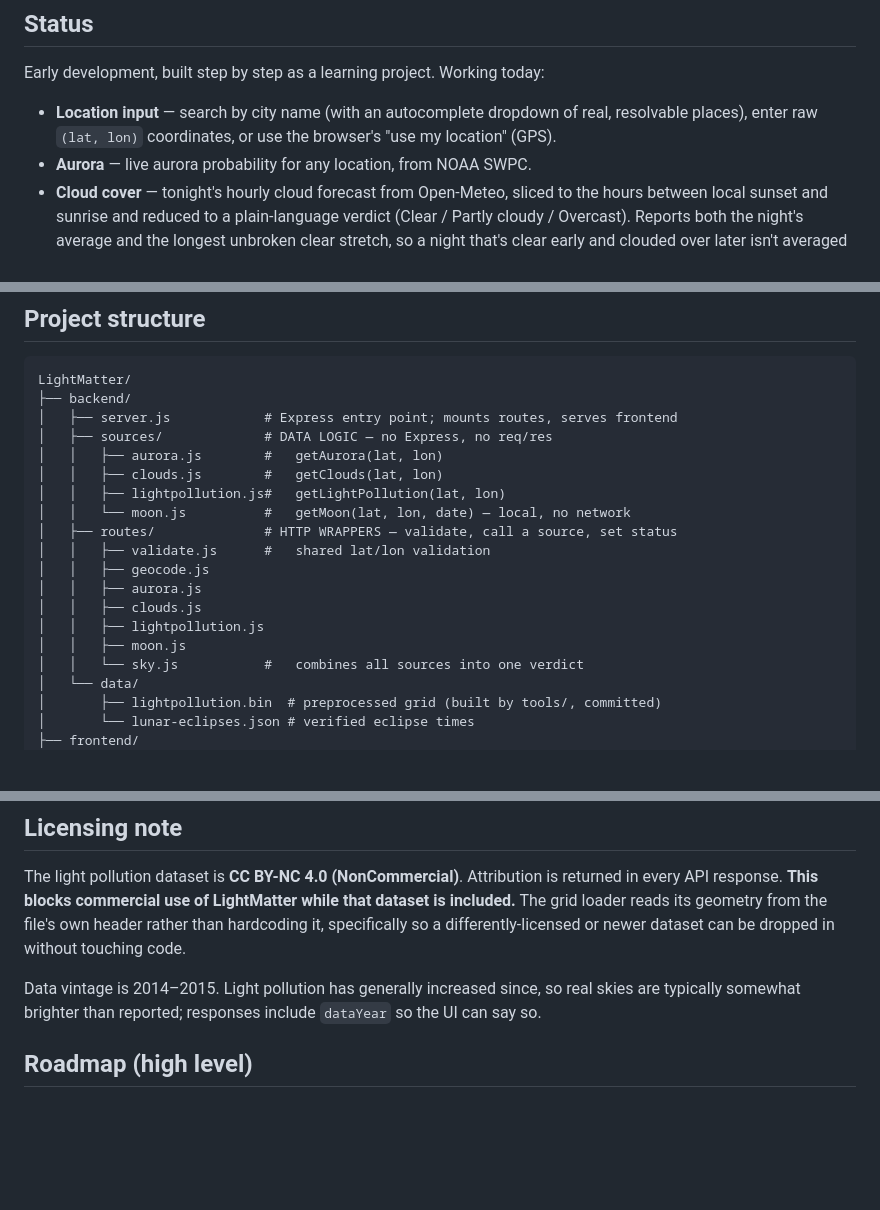
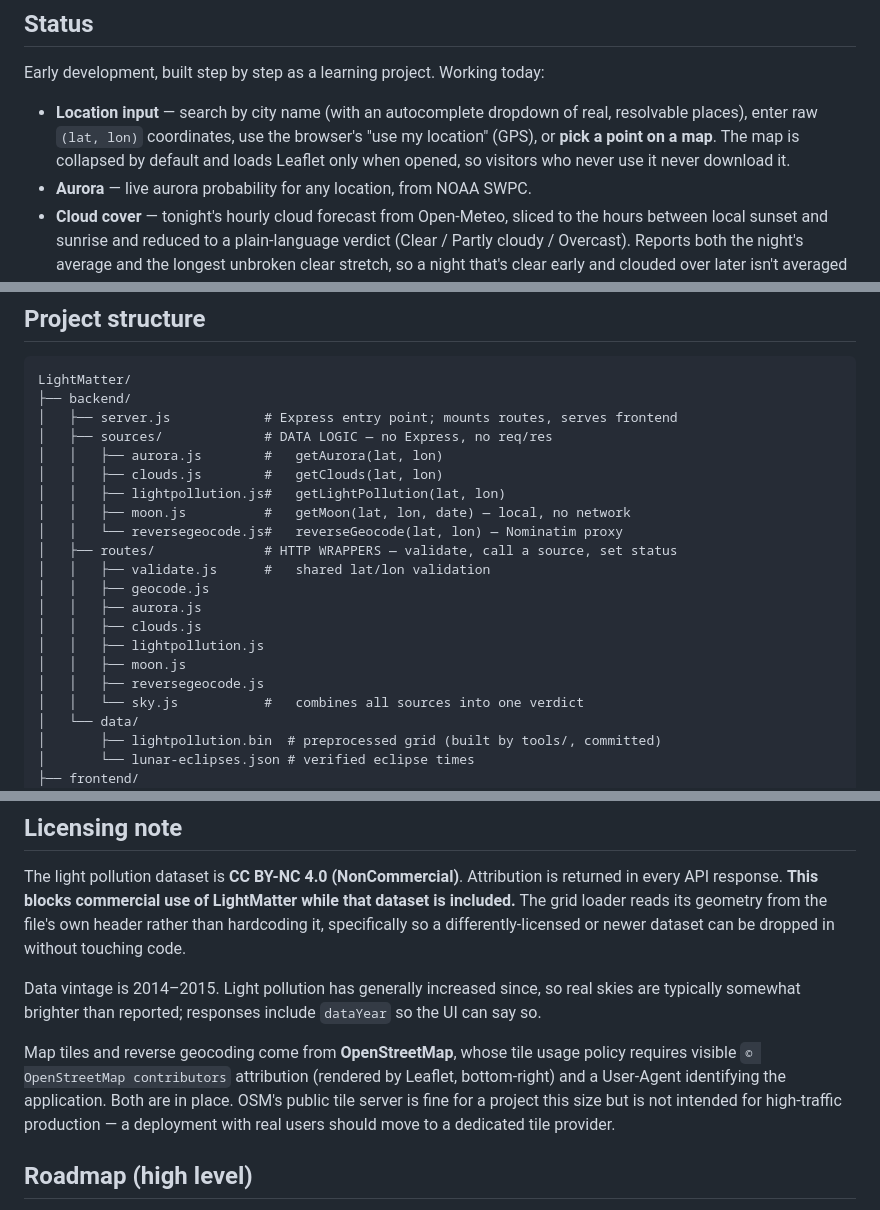
Before and after one commit to MrKip270/LightMatter, a Markdown page: README.md, 3 parts joined by grey strips. Drawn GitHub-style; blank space fills up the shorter version.

Commit message:
Document the map picker and reverse geocoding

```diff
--- a/README.md
+++ b/README.md
@@ -15,8 +15,10 @@ optional.
 Early development, built step by step as a learning project. Working today:
 
 - **Location input** — search by city name (with an autocomplete dropdown of
-  real, resolvable places), enter raw `(lat, lon)` coordinates, or use the
-  browser's "use my location" (GPS).
+  real, resolvable places), enter raw `(lat, lon)` coordinates, use the
+  browser's "use my location" (GPS), or **pick a point on a map**. The map is
+  collapsed by default and loads Leaflet only when opened, so visitors who never
+  use it never download it.
 - **Aurora** — live aurora probability for any location, from NOAA SWPC.
 - **Cloud cover** — tonight's hourly cloud forecast from Open-Meteo, sliced to
   the hours between local sunset and sunrise and reduced to a plain-language
@@ -82,7 +84,8 @@ LightMatter/
 │   │   ├── aurora.js        #   getAurora(lat, lon)
 │   │   ├── clouds.js        #   getClouds(lat, lon)
 │   │   ├── lightpollution.js#   getLightPollution(lat, lon)
-│   │   └── moon.js          #   getMoon(lat, lon, date) — local, no network
+│   │   ├── moon.js          #   getMoon(lat, lon, date) — local, no network
+│   │   └── reversegeocode.js#   reverseGeocode(lat, lon) — Nominatim proxy
 │   ├── routes/              # HTTP WRAPPERS — validate, call a source, set status
 │   │   ├── validate.js      #   shared lat/lon validation
 │   │   ├── geocode.js
@@ -90,6 +93,7 @@ LightMatter/
 │   │   ├── clouds.js
 │   │   ├── lightpollution.js
 │   │   ├── moon.js
+│   │   ├── reversegeocode.js
 │   │   └── sky.js           #   combines all sources into one verdict
 │   └── data/
 │       ├── lightpollution.bin  # preprocessed grid (built by tools/, committed)
@@ -195,6 +207,13 @@ newer dataset can be dropped in without touching code.
 Data vintage is 2014–2015. Light pollution has generally increased since, so real
 skies are typically somewhat brighter than reported; responses include
 `dataYear` so the UI can say so.
+
+Map tiles and reverse geocoding come from **OpenStreetMap**, whose tile usage
+policy requires visible `© OpenStreetMap contributors` attribution (rendered by
+Leaflet, bottom-right) and a User-Agent identifying the application. Both are in
+place. OSM's public tile server is fine for a project this size but is not
+intended for high-traffic production — a deployment with real users should move
+to a dedicated tile provider.
 
 ## Roadmap (high level)
 
```
Also changed, not shown: other parts of README.md (+8 -0 lines), docs/PRD.md (+4 -1 lines), docs/ROADMAP.md (+22 -8 lines).
